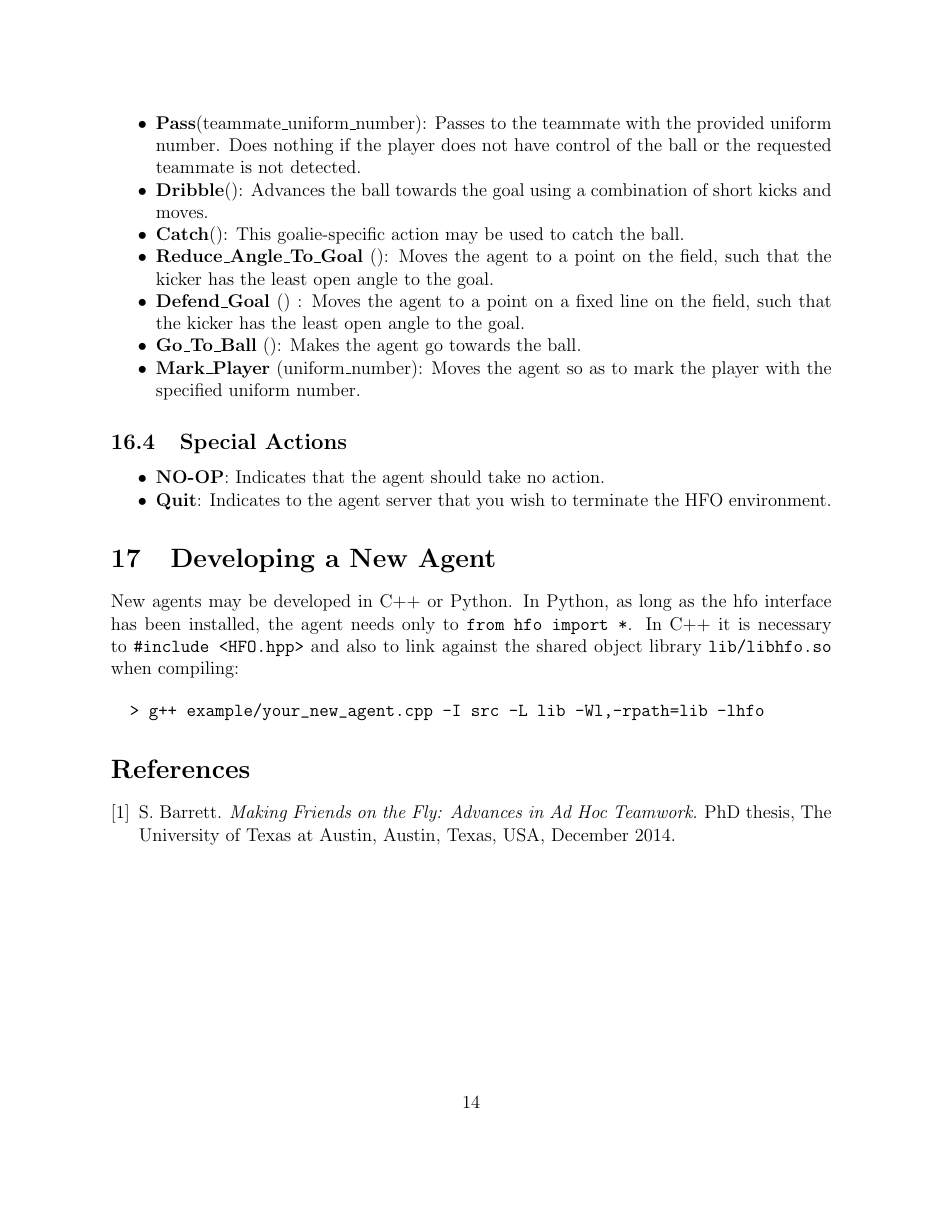
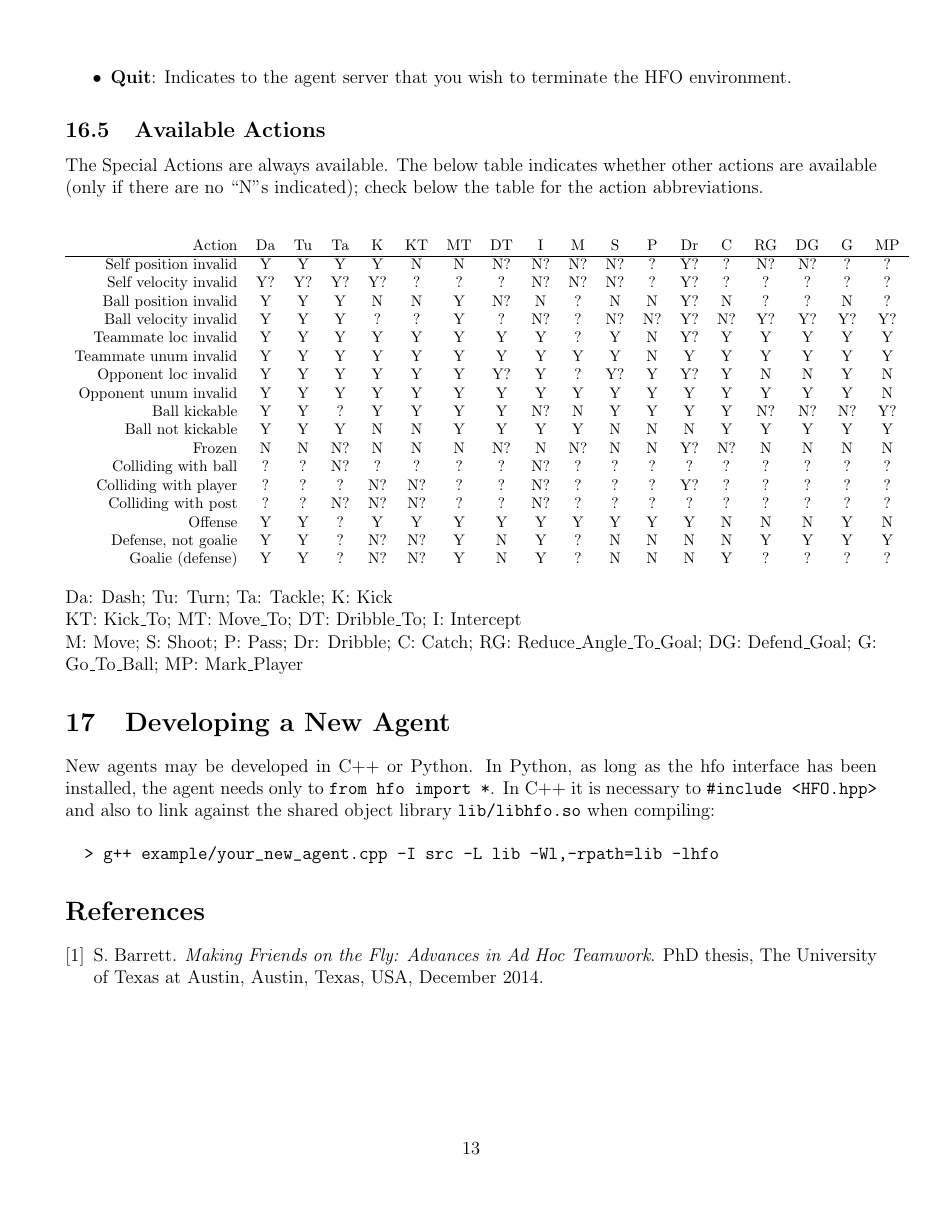
Before and after one commit to LARG/HFO, a LaTeX document (doc/manual.tex): page 14 of 14 before the commit and page 13 of 13 after it. Compiled offline with pdfLaTeX.

Commit message:
Preliminary version of action table created

```diff
--- a/doc/manual.tex
+++ b/doc/manual.tex
@@ -11,7 +11,7 @@
 \renewcommand*{\labelenumi}{\theenumi}
 
 \usepackage{hyperref,graphicx}
-\usepackage{fullpage}
+\usepackage[cm]{fullpage}
 \usepackage{enumitem}
 \usepackage{subcaption}
 
@@ -595,6 +595,40 @@ faithfully report which action spaces were used.
   terminate the HFO environment.}
 \end{itemize}
 
+\subsection{Available Actions}
+The Special Actions are always available. The below table indicates whether
+other actions are available (only if there are no ``N''s indicated); check
+below the table for the action abbreviations.
+
+\begin{center}
+{\footnotesize
+\begin{tabular}{r         c     c      c    c     c     c      c     c     c    c    c     c     c     c     c     c     c}
+Action                  & Da  & Tu  &  Ta & K   & KT &  MT  &  DT &  I  &  M  & S  & P  &  Dr  & C  &  RG &  DG  & G  &  MP \\
+\hline
+Self position invalid   & Y   &  Y  &  Y  &  Y  & N  &  N   &  N? &  N? &  N? & N? & ?  &  Y?  & ?  &  N? &  N?  & ?  &  ? \\
+Self velocity invalid   & Y?  &  Y? &  Y? &  Y? & ?  &  ?   &  ?  &  N? &  N? & N? & ?  &  Y?  & ?  &  ?  &  ?   & ?  &  ? \\
+Ball position invalid   & Y   &  Y  &  Y  &  N  & N  &  Y   &  N? &  N  &  ?  & N  & N  &  Y?  & N  &  ?  &  ?   & N  &  ? \\
+Ball velocity invalid   & Y   &  Y  &  Y  &  ?  & ?  &  Y   &  ?  &  N? &  ?  & N? & N? &  Y?  & N? &  Y? &  Y?  & Y? &  Y? \\
+Teammate loc invalid    & Y   &  Y  &  Y  &  Y  & Y  &  Y   &  Y  &  Y  &  ?  & Y  & N  &  Y?  & Y  &  Y  &  Y   & Y  &  Y \\
+Teammate unum invalid   & Y   &  Y  &  Y  &  Y  & Y  &  Y   &  Y  &  Y  &  Y  & Y  & N  &  Y   & Y  &  Y  &  Y   & Y  &  Y \\
+Opponent loc invalid    & Y   &  Y  &  Y  &  Y  & Y  &  Y   &  Y? &  Y  &  ?  & Y? & Y  &  Y?  & Y  &  N  &  N   & Y  &  N \\
+Opponent unum invalid   & Y   &  Y  &  Y  &  Y  & Y  &  Y   &  Y  &  Y  &  Y  & Y  & Y  &  Y   & Y  &  Y  &  Y   & Y  &  N \\
+Ball kickable           & Y   &  Y  &  ?  &  Y  & Y  &  Y   &  Y  &  N? &  N  & Y  & Y  &  Y   & Y  &  N? &  N?  & N? &  Y? \\
+Ball not kickable       & Y   &  Y  &  Y  &  N  & N  &  Y   &  Y  &  Y  &  Y  & N  & N  &  N   & Y  &  Y  &  Y   & Y  &  Y \\
+Frozen                  & N   &  N  &  N? &  N  & N  &  N   &  N? &  N  &  N? & N  & N  &  Y?  & N? &  N  &  N   & N  &  N \\
+Colliding with ball     & ?   &  ?  &  N? &  ?  & ?  &  ?   &  ?  &  N? &  ?  & ?  & ?  &  ?   & ?  &  ?  &  ?   & ?  &  ? \\
+Colliding with player   & ?   &  ?  &  ?  &  N? & N? &  ?   &  ?  &  N? &  ?  & ?  & ?  &  Y?  & ?  &  ?  &  ?   & ?  &  ? \\
+Colliding with post     & ?   &  ?  &  N? &  N? & N? &  ?   &  ?  &  N? &  ?  & ?  & ?  &  ?   & ?  &  ?  &  ?   & ?  &  ? \\
+Offense                 & Y   &  Y  &  ?  &  Y  & Y  &  Y   &  Y  &  Y  &  Y  & Y  & Y  &  Y   & N  &  N  &  N   & Y  &  N \\
+Defense, not goalie     & Y   &  Y  &  ?  &  N? & N? &  Y   &  N  &  Y  &  ?  & N  & N  &  N   & N  &  Y  &  Y   & Y  &  Y \\
+Goalie (defense)        & Y   &  Y  &  ?  &  N? & N? &  Y   &  N  &  Y  &  ?  & N  & N  &  N   & Y  &  ?  &  ?   & ?  &  ? \\
+\end{tabular}
+}
+\end{center}
+Da: Dash; Tu: Turn; Ta: Tackle; K: Kick \\
+KT: Kick\_To; MT: Move\_To; DT: Dribble\_To; I: Intercept \\
+M: Move; S: Shoot; P: Pass; Dr: Dribble; C: Catch; RG: Reduce\_Angle\_To\_Goal; DG: Defend\_Goal; G: Go\_To\_Ball; MP: Mark\_Player
+
 \section{Developing a New Agent}
 
 New agents may be developed in C++ or Python. In Python, as long as
```
Also changed, not shown: doc/manual.pdf.
